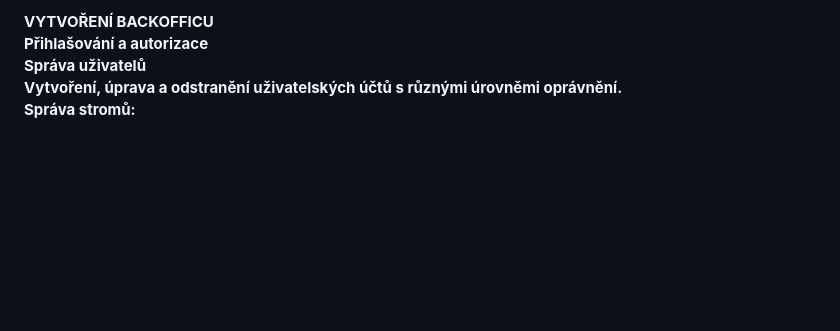
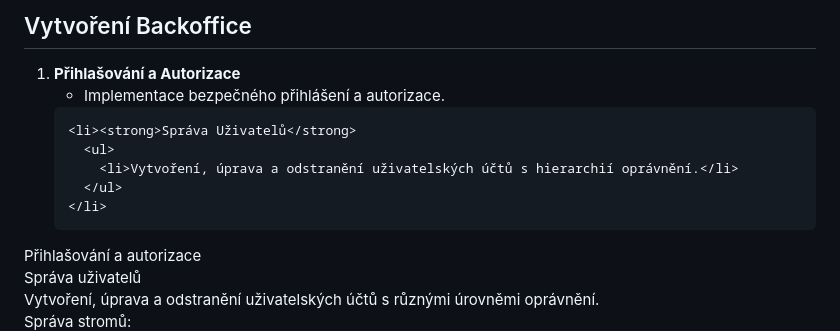
Before and after one commit to RoseeAnn80/codeSchool, a Markdown page: README.md, the part around the change. Rendered like a GitHub page; blank space fills up the shorter version.

Commit message:
Update README.md
Projektová dokumentace

```diff
--- a/README.md
+++ b/README.md
@@ -1,4 +1,20 @@
-**VYTVOŘENÍ BACKOFFICU<br>
+ <title>Projektová Dokumentace: Systém Sběru Dat o Stromech</title>
+<h2>Vytvoření Backoffice</h2>
+
+  <ol>
+    <li><strong>Přihlašování a Autorizace</strong>
+      <ul>
+        <li>Implementace bezpečného přihlášení a autorizace.</li>
+      </ul>
+    </li>
+
+    <li><strong>Správa Uživatelů</strong>
+      <ul>
+        <li>Vytvoření, úprava a odstranění uživatelských účtů s hierarchií oprávnění.</li>
+      </ul>
+    </li>
+  </ol>
+
 Přihlašování a autorizace<br>
 Správa uživatelů<br>
 Vytvoření, úprava a odstranění uživatelských účtů s různými úrovněmi oprávnění.<br>
```
